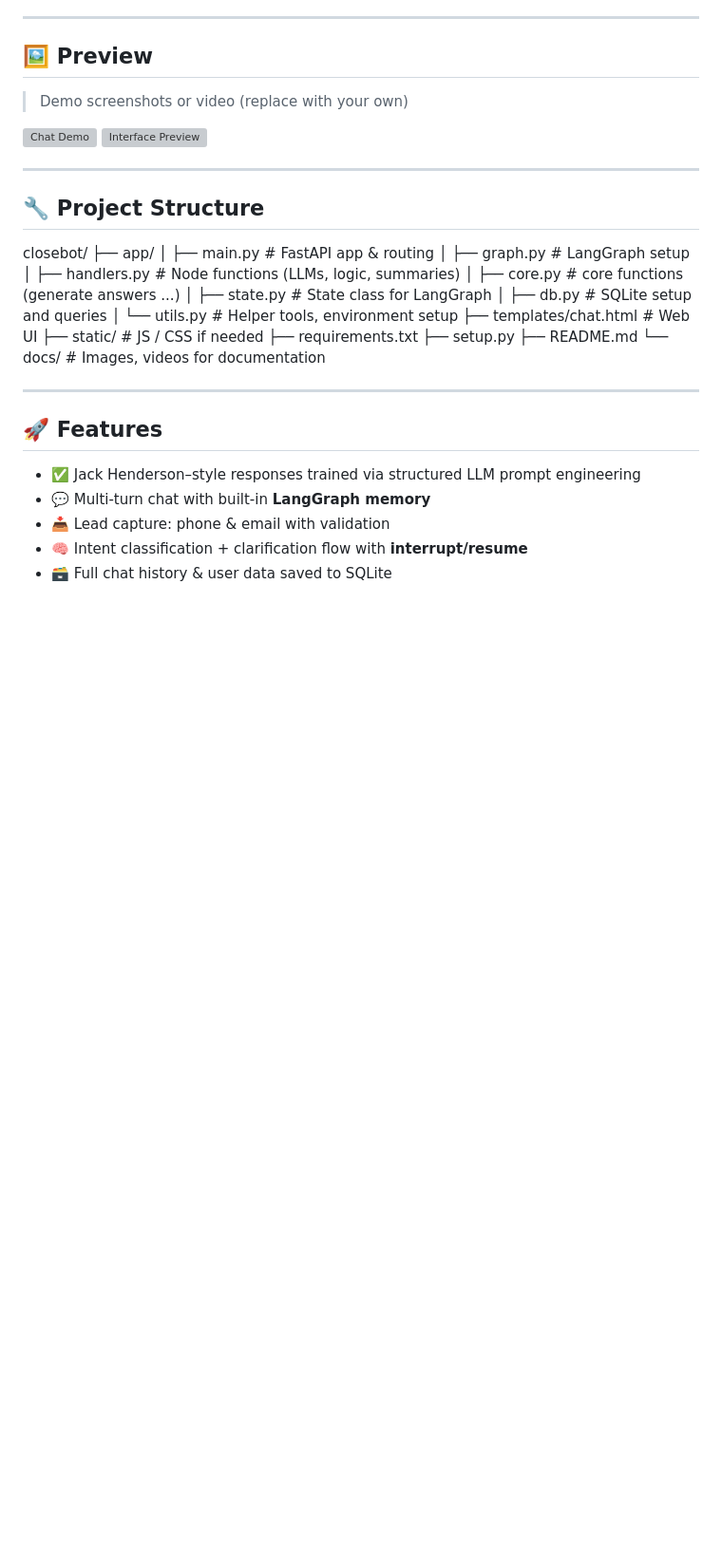
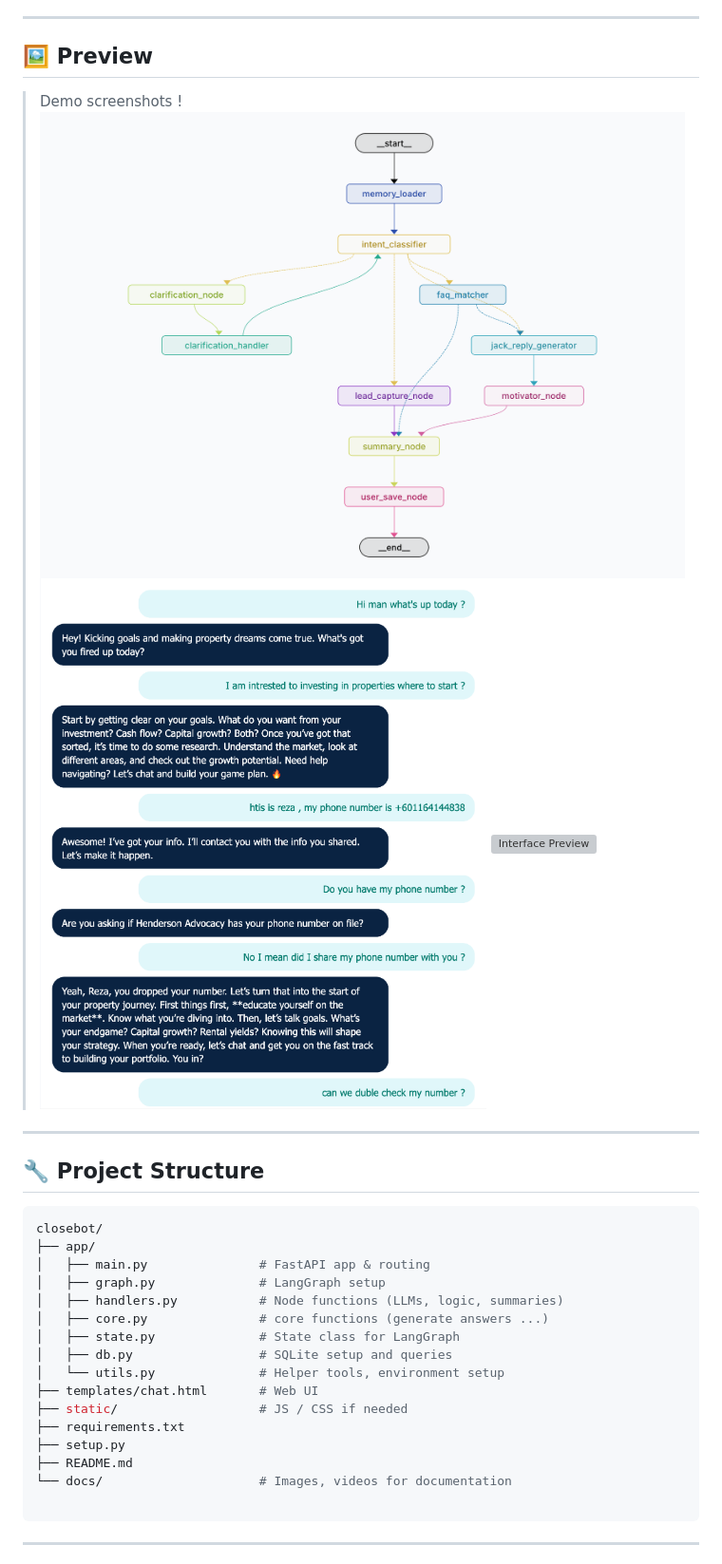
Before and after one commit to rezasharif-my/henderson-closebot, a Markdown page: README.md, the part around the change printed below. Shown: that part at 95% size. Rendered like a GitHub page; pictures changed too: docs/chat-ui.png (added), docs/graph.png (added); blank space fills up the shorter version; grey boxes are pictures that could not be loaded.

Commit message:
add pics to readme

````diff
--- a/README.md
+++ b/README.md
@@ -20,15 +20,16 @@ Built for **Henderson Advocacy**, this chatbot is your always-on, tone-consisten
 
 ## 🖼️ Preview
 
-> Demo screenshots or video (replace with your own)
-
-![Chat Demo](docs/chat-demo.gif)
+> Demo screenshots
+!
+![Graph Demo](docs/graph.png)
+![Chat UI](docs/chat-ui.png)
 ![Interface Preview](docs/ui-preview.png)
 
 ---
 
 ## 🔧 Project Structure
-
+```bash
 closebot/
 ├── app/
 │   ├── main.py               # FastAPI app & routing
````
Also changed, not shown: other parts of README.md (+9 -5 lines), 10 other files.
